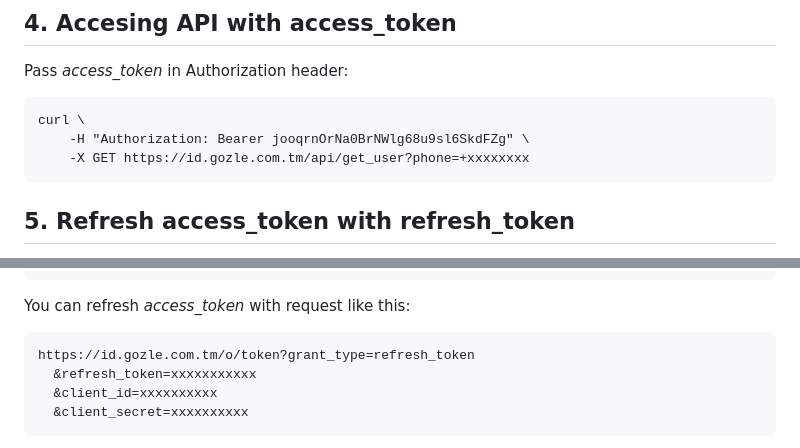
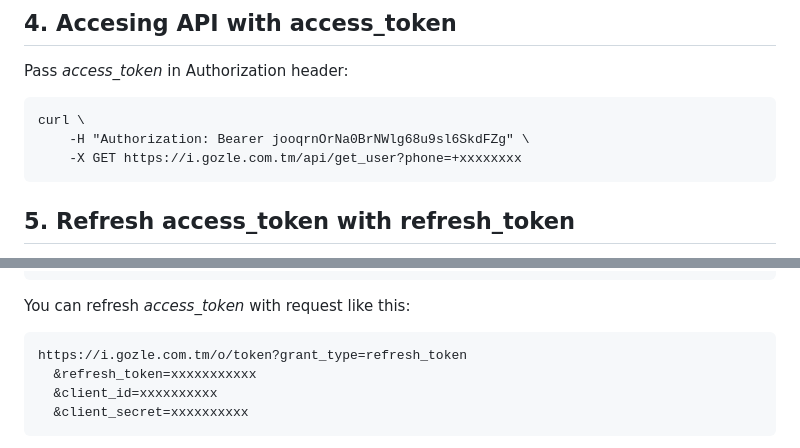
Before and after one commit to gozle/gozle-id-backend, a Markdown page: README.md, 2 parts joined by grey strips. Rendered like a GitHub page.

````diff
--- a/README.md
+++ b/README.md
@@ -132,7 +145,7 @@ Pass _access_token_ in Authorization header:
   ```
   curl \
       -H "Authorization: Bearer jooqrnOrNa0BrNWlg68u9sl6SkdFZg" \
-      -X GET https://id.gozle.com.tm/api/get_user?phone=+xxxxxxxx
+      -X GET https://i.gozle.com.tm/api/get_user?phone=+xxxxxxxx
   ```
 ## 5. Refresh access_token with refresh_token
 
@@ -150,7 +163,7 @@ If you’re using a JSON-based API, then it will likely return a JSON error resp
 
   You can refresh _access_token_ with request like this:
   ```
-  https://id.gozle.com.tm/o/token?grant_type=refresh_token
+  https://i.gozle.com.tm/o/token?grant_type=refresh_token
     &refresh_token=xxxxxxxxxxx
     &client_id=xxxxxxxxxx
     &client_secret=xxxxxxxxxx
````
Also changed, not shown: other parts of README.md (+17 -4 lines).
